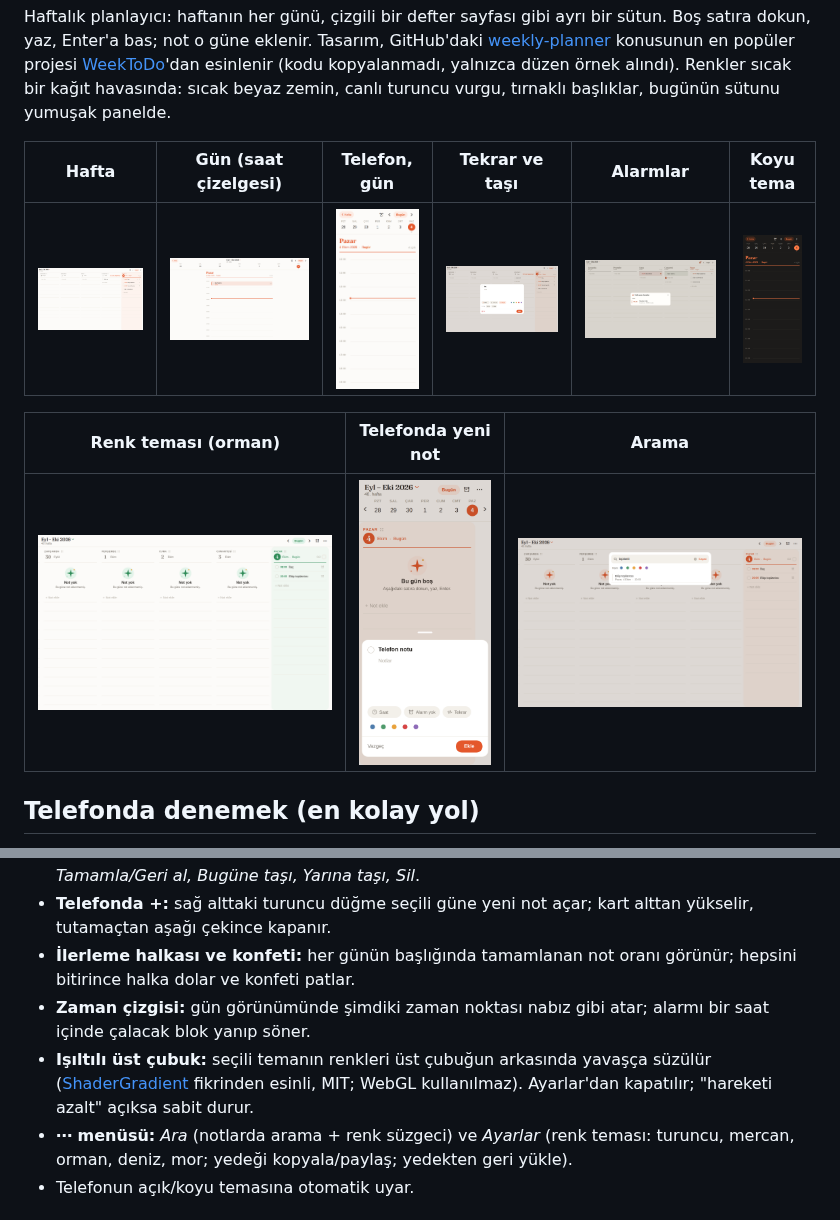
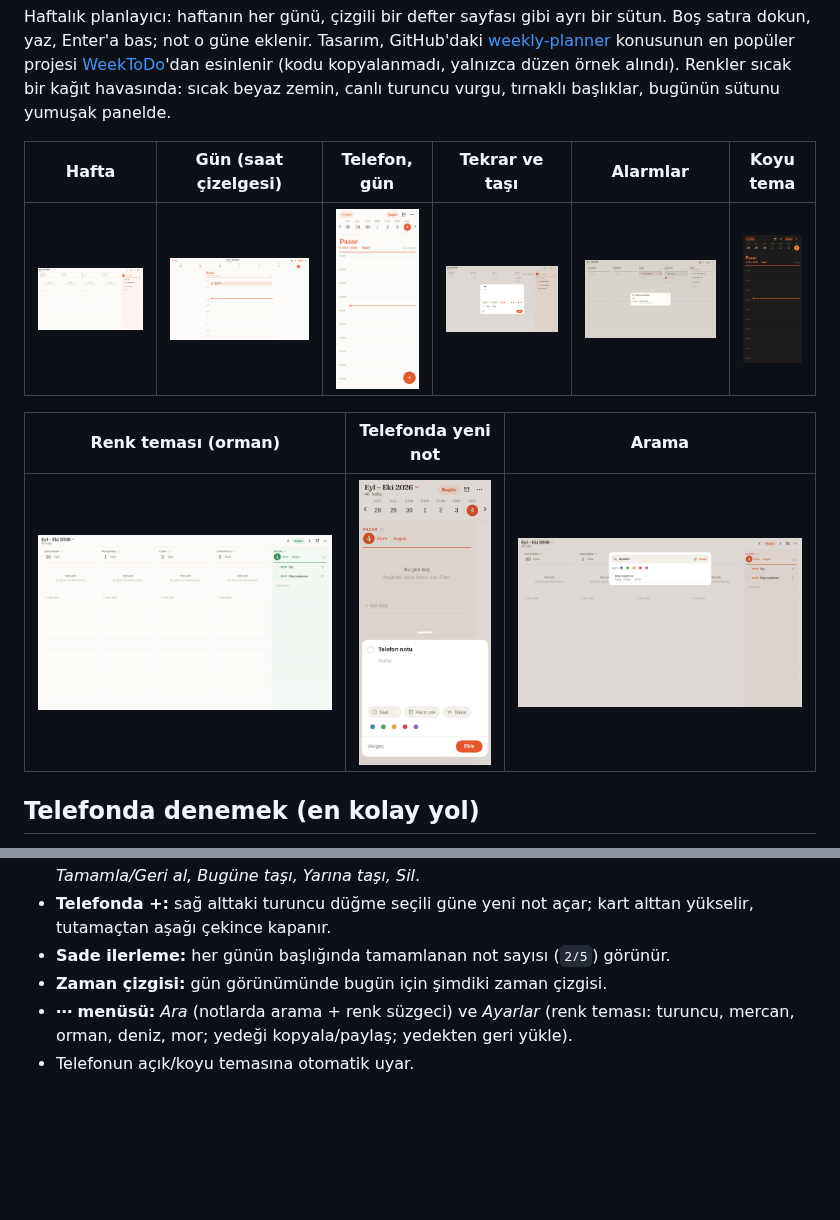
Before and after one commit to yalcinsen81/chronos, a Markdown page: README.md, 2 parts joined by grey strips. GitHub-like rendering; pictures changed too: docs/screenshots/arama.png, docs/screenshots/hafta.png, docs/screenshots/telefon-gun.png; blank space fills up the shorter version.

```diff
--- a/README.md
+++ b/README.md
@@ -48,9 +48,8 @@ Telefon ve bilgisayar aynı Wi-Fi ağında olmalı. Olmuyorsa `npx expo start --
   (iOS en çok 64 bekleyen bildirim tutar); uygulamayı en az üç haftada bir açman yeterli. Tarayıcı önizlemesinde alarm çalmaz.
 - **Uzun bas menüsü:** nota (satır ya da gün çizelgesindeki blok) uzun basınca *Düzenle, Tamamla/Geri al, Bugüne taşı, Yarına taşı, Sil*.
 - **Telefonda +:** sağ alttaki turuncu düğme seçili güne yeni not açar; kart alttan yükselir, tutamaçtan aşağı çekince kapanır.
-- **İlerleme halkası ve konfeti:** her günün başlığında tamamlanan not oranı görünür; hepsini bitirince halka dolar ve konfeti patlar.
-- **Zaman çizgisi:** gün görünümünde şimdiki zaman noktası nabız gibi atar; alarmı bir saat içinde çalacak blok yanıp söner.
-- **Işıltılı üst çubuk:** seçili temanın renkleri üst çubuğun arkasında yavaşça süzülür ([ShaderGradient](https://github.com/ruucm/shadergradient) fikrinden esinli, MIT; WebGL kullanılmaz). Ayarlar'dan kapatılır; "hareketi azalt" açıksa sabit durur.
+- **Sade ilerleme:** her günün başlığında tamamlanan not sayısı (`2/5`) görünür.
+- **Zaman çizgisi:** gün görünümünde bugün için şimdiki zaman çizgisi.
 - **⋯ menüsü:** *Ara* (notlarda arama + renk süzgeci) ve *Ayarlar* (renk teması: turuncu, mercan, orman, deniz, mor; yedeği kopyala/paylaş; yedekten geri yükle).
 - Telefonun açık/koyu temasına otomatik uyar.
 
```
Also changed, not shown: CLAUDE.md (+1 -2 lines), 9 other files.
